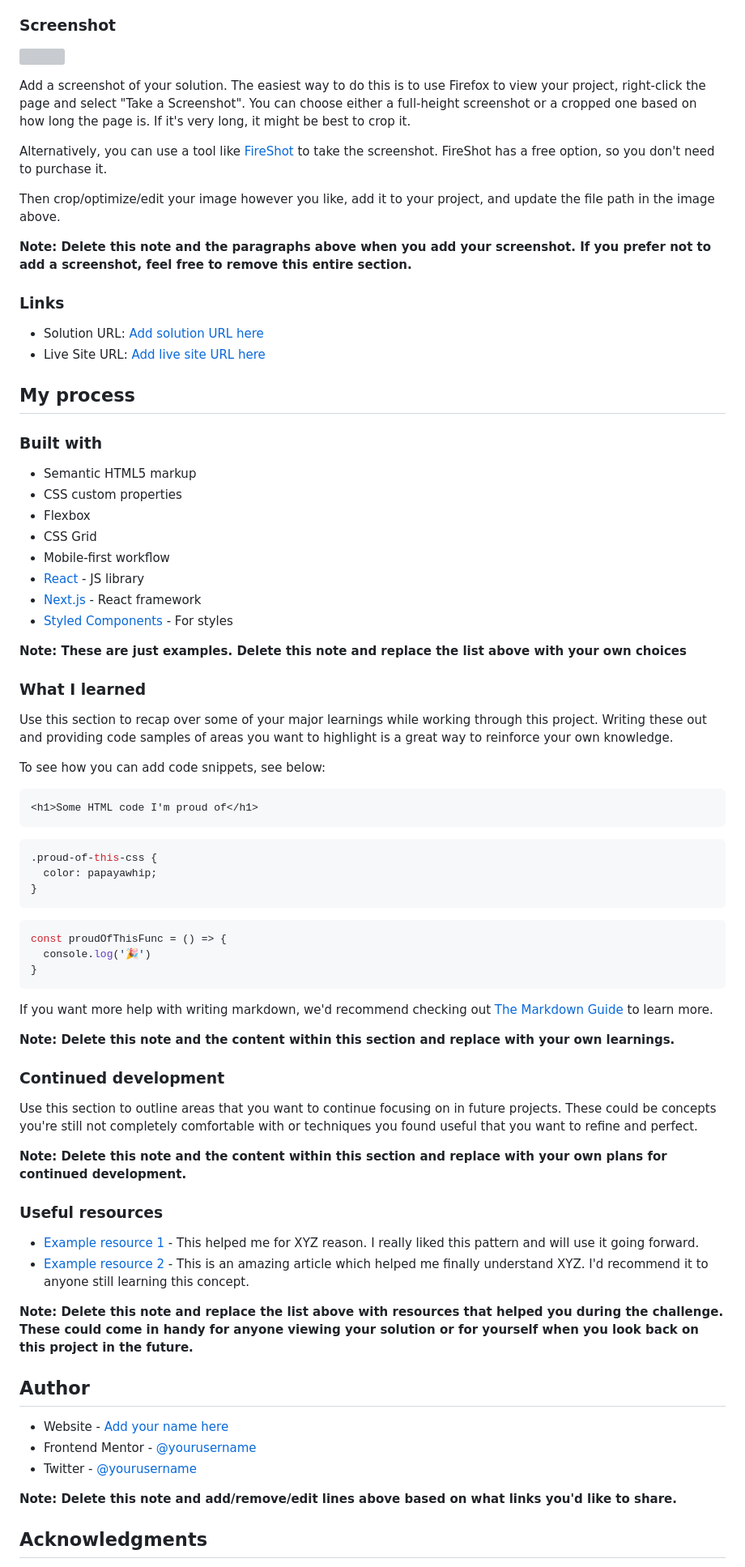
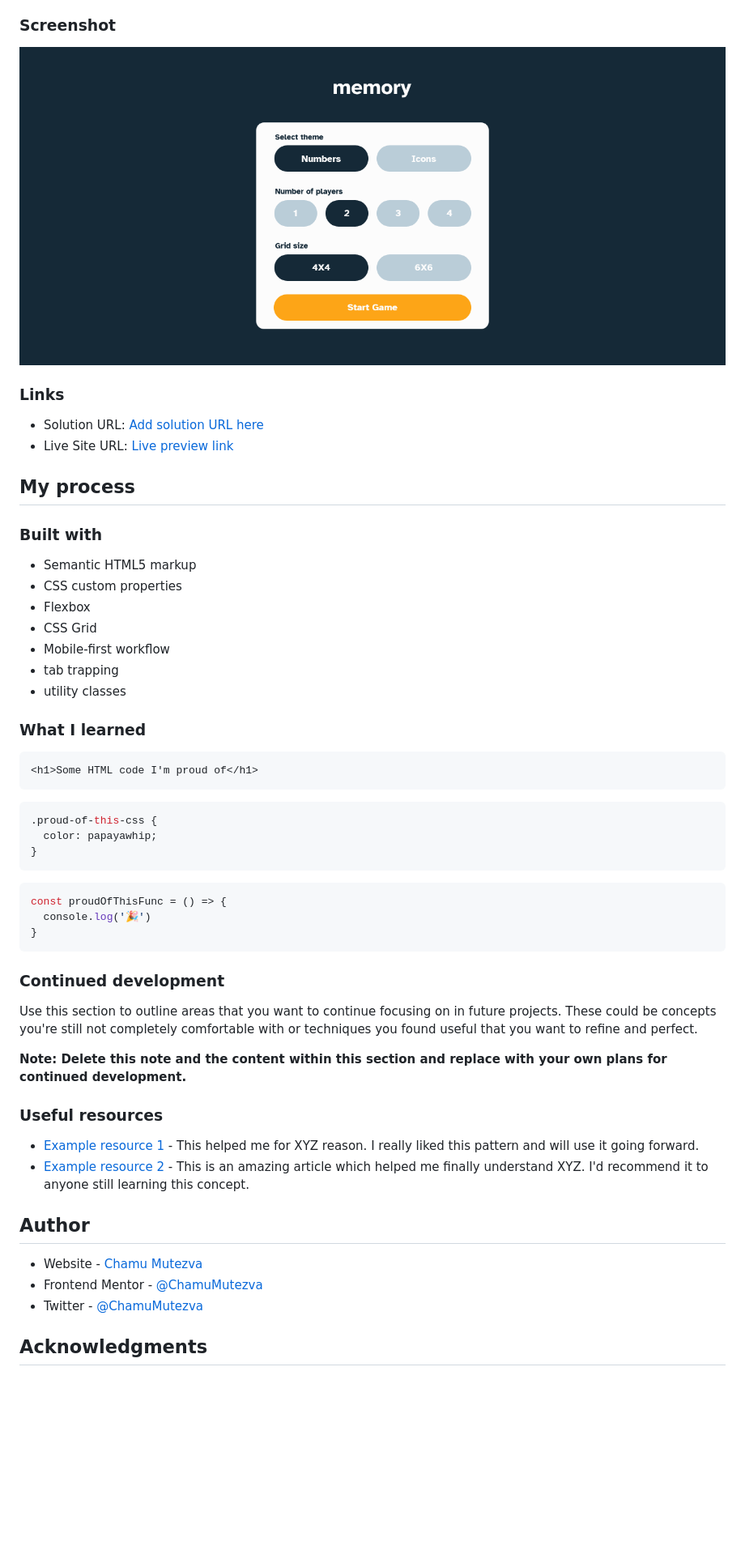
Before and after one commit to ChamuMutezva/NumberMemoryGame, a Markdown page: README-template.md, the part around the change printed below. Shown: that part at 81% size. Rendered like a GitHub page; pictures changed too: assets/game-desktop.png (added); blank space fills up the shorter version; grey boxes are pictures that could not be loaded.

````diff
--- a/README-template.md
+++ b/README-template.md
@@ -30,20 +30,13 @@ Users should be able to:
 
 ### Screenshot
 
-![](./screenshot.jpg)
+![](./assets/game-desktop.png)
 
-Add a screenshot of your solution. The easiest way to do this is to use Firefox to view your project, right-click the page and select "Take a Screenshot". You can choose either a full-height screenshot or a cropped one based on how long the page is. If it's very long, it might be best to crop it.
-
-Alternatively, you can use a tool like [FireShot](https://getfireshot.com/) to take the screenshot. FireShot has a free option, so you don't need to purchase it.
-
-Then crop/optimize/edit your image however you like, add it to your project, and update the file path in the image above.
-
-**Note: Delete this note and the paragraphs above when you add your screenshot. If you prefer not to add a screenshot, feel free to remove this entire section.**
 
 ### Links
 
 - Solution URL: [Add solution URL here](https://your-solution-url.com)
-- Live Site URL: [Add live site URL here](https://your-live-site-url.com)
+- Live Site URL: [Live preview link](https://chamumutezva.github.io/NumberMemoryGame/)
 
 ## My process
 
@@ -54,17 +47,11 @@ Then crop/optimize/edit your image however you like, add it to your project, and
 - Flexbox
 - CSS Grid
 - Mobile-first workflow
-- [React](https://reactjs.org/) - JS library
-- [Next.js](https://nextjs.org/) - React framework
-- [Styled Components](https://styled-components.com/) - For styles
-
-**Note: These are just examples. Delete this note and replace the list above with your own choices**
+- tab trapping
+- utility classes
 
 ### What I learned
 
-Use this section to recap over some of your major learnings while working through this project. Writing these out and providing code samples of areas you want to highlight is a great way to reinforce your own knowledge.
-
-To see how you can add code snippets, see below:
 
 ```html
 <h1>Some HTML code I'm proud of</h1>
@@ -80,9 +67,6 @@ const proudOfThisFunc = () => {
 }
 ```
 
-If you want more help with writing markdown, we'd recommend checking out [The Markdown Guide](https://www.markdownguide.org/) to learn more.
-
-**Note: Delete this note and the content within this section and replace with your own learnings.**
 
 ### Continued development
 
@@ -95,15 +79,13 @@ Use this section to outline areas that you want to continue focusing on in futur
 - [Example resource 1](https://www.example.com) - This helped me for XYZ reason. I really liked this pattern and will use it going forward.
 - [Example resource 2](https://www.example.com) - This is an amazing article which helped me finally understand XYZ. I'd recommend it to anyone still learning this concept.
 
-**Note: Delete this note and replace the list above with resources that helped you during the challenge. These could come in handy for anyone viewing your solution or for yourself when you look back on this project in the future.**
 
 ## Author
 
-- Website - [Add your name here](https://www.your-site.com)
-- Frontend Mentor - [@yourusername](https://www.frontendmentor.io/profile/yourusername)
-- Twitter - [@yourusername](https://www.twitter.com/yourusername)
+- Website - [Chamu Mutezva](https://github.com/ChamuMutezva)
+- Frontend Mentor - [@ChamuMutezva](https://www.frontendmentor.io/profile/ChamuMutezva)
+- Twitter - [@ChamuMutezva](https://twitter.com/ChamuMutezva)
 
-**Note: Delete this note and add/remove/edit lines above based on what links you'd like to share.**
 
 ## Acknowledgments
 
````
Also changed, not shown: other parts of README-template.md (+1 -3 lines), 2 other files.
